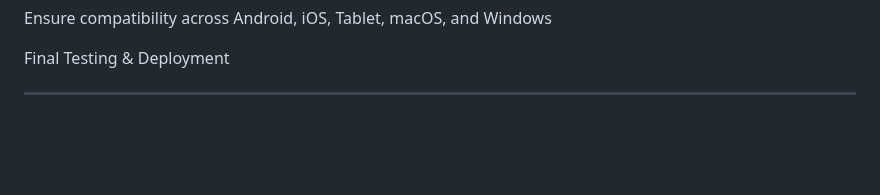
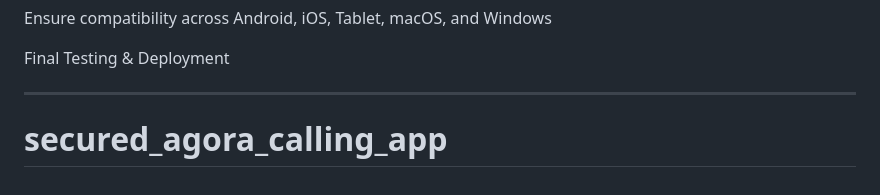
Before and after one commit to Abhishek00p/secured_agora_calling_app, a Markdown page: README.md, the part around the change. Drawn GitHub-style; blank space fills up the shorter version.

```diff
--- a/README.md
+++ b/README.md
@@ -171,3 +171,4 @@ Final Testing & Deployment
 
 
 --------------------------
+# secured_agora_calling_app
```
